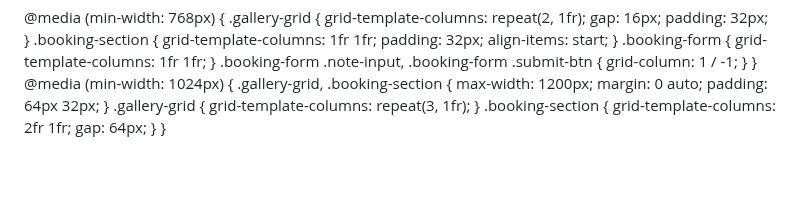
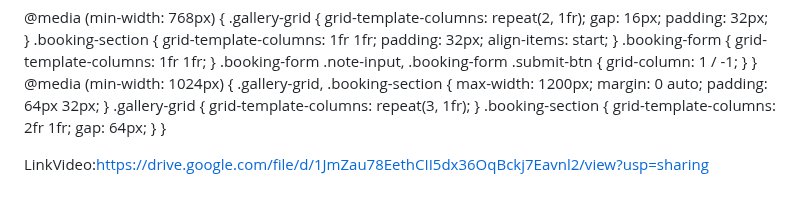
Before and after one commit to NHBan/CSE391_NguyenHaiBan_2451170864, a Markdown page: PBT_05_CSS_RESPONSIVE/answers.md, the part around the change. Drawn GitHub-style; blank space fills up the shorter version.

```diff
--- a/PBT_05_CSS_RESPONSIVE/answers.md
+++ b/PBT_05_CSS_RESPONSIVE/answers.md
@@ -384,3 +384,5 @@ Viết CSS skeleton (chỉ layout, không cần chi tiết) dùng Grid + Media Q
     gap: 64px;
   }
 }
+
+LinkVideo:https://drive.google.com/file/d/1JmZau78EethCII5dx36OqBckj7Eavnl2/view?usp=sharing
```
